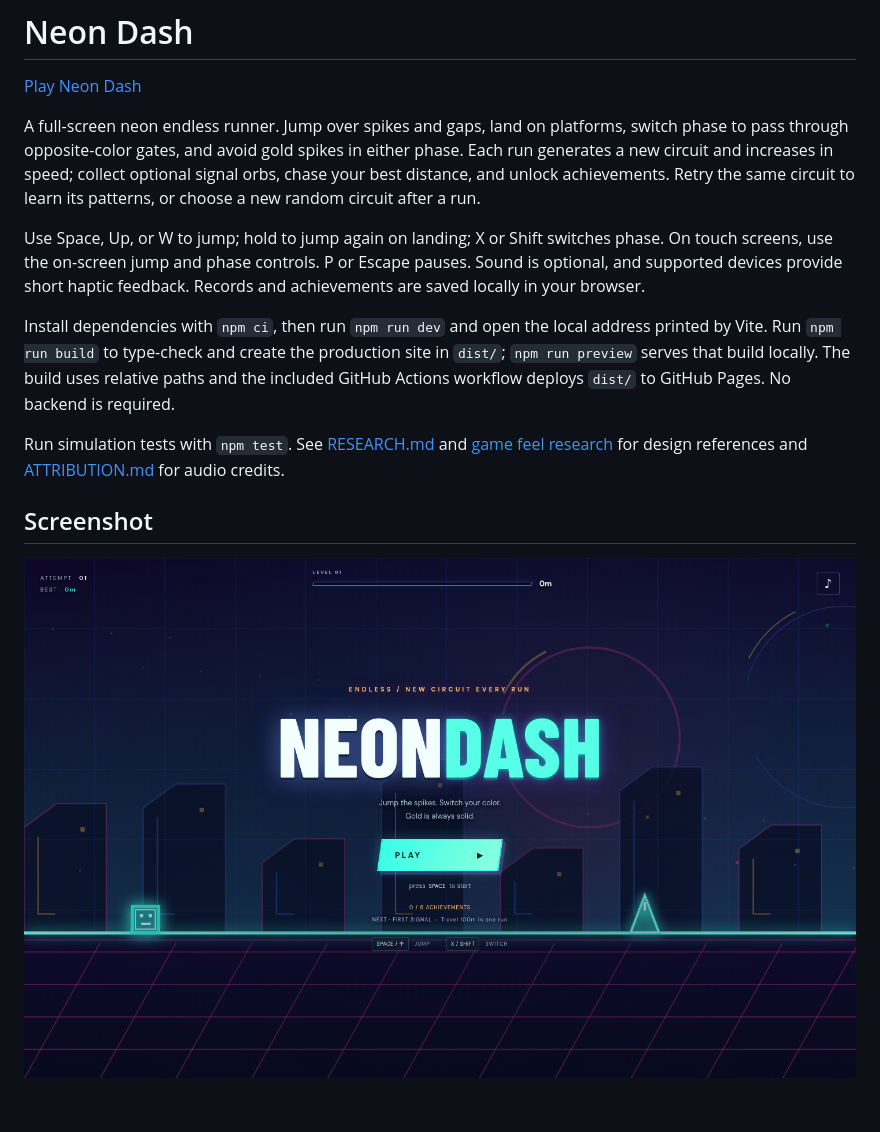
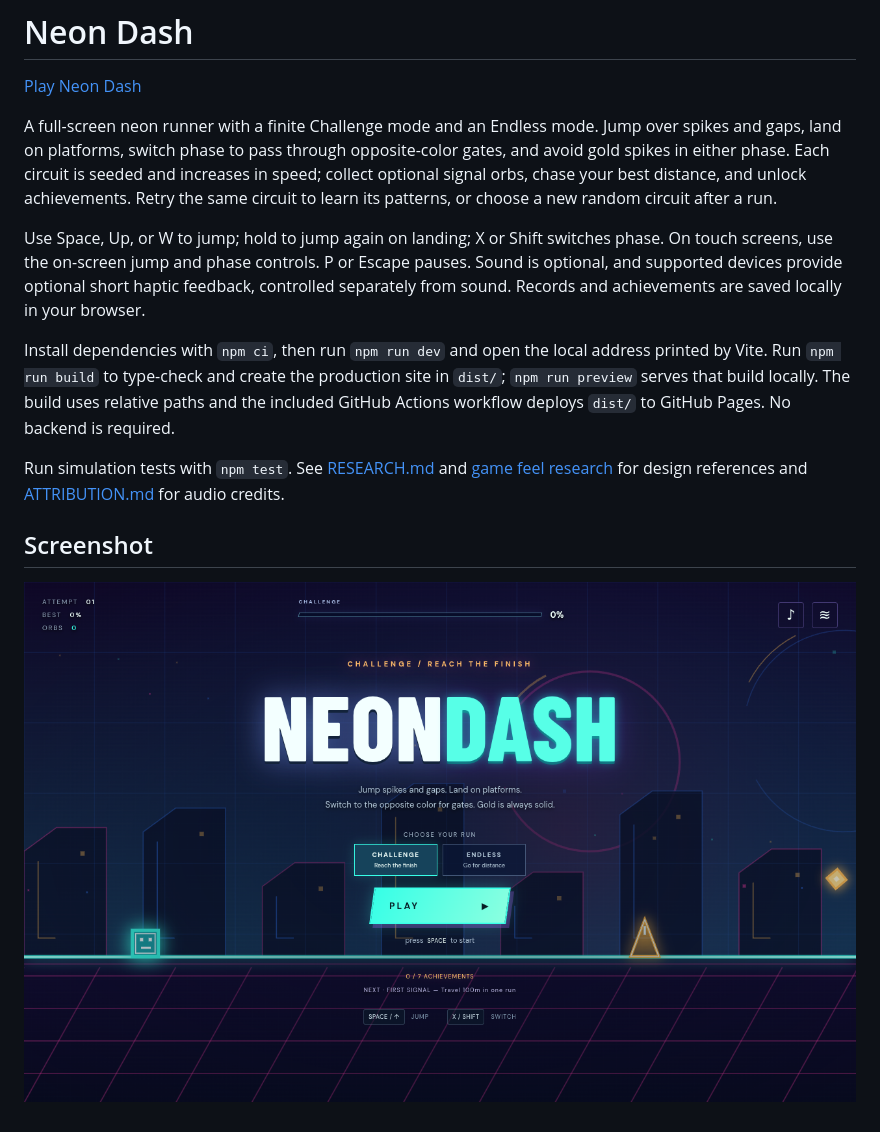
Before and after one commit to AieatAssam/neon-dash, a Markdown page: README.md, the part around the change. Rendered like a GitHub page; pictures changed too: screenshots/menu.png (added).

Commit message:
Add finite seeded challenge mode

```diff
--- a/README.md
+++ b/README.md
@@ -2,9 +2,9 @@
 
 [Play Neon Dash](https://aieatassam.github.io/neon-dash/)
 
-A full-screen neon endless runner. Jump over spikes and gaps, land on platforms, switch phase to pass through opposite-color gates, and avoid gold spikes in either phase. Each run generates a new circuit and increases in speed; collect optional signal orbs, chase your best distance, and unlock achievements. Retry the same circuit to learn its patterns, or choose a new random circuit after a run.
+A full-screen neon runner with a finite Challenge mode and an Endless mode. Jump over spikes and gaps, land on platforms, switch phase to pass through opposite-color gates, and avoid gold spikes in either phase. Each circuit is seeded and increases in speed; collect optional signal orbs, chase your best distance, and unlock achievements. Retry the same circuit to learn its patterns, or choose a new random circuit after a run.
 
-Use Space, Up, or W to jump; hold to jump again on landing; X or Shift switches phase. On touch screens, use the on-screen jump and phase controls. P or Escape pauses. Sound is optional, and supported devices provide short haptic feedback. Records and achievements are saved locally in your browser.
+Use Space, Up, or W to jump; hold to jump again on landing; X or Shift switches phase. On touch screens, use the on-screen jump and phase controls. P or Escape pauses. Sound is optional, and supported devices provide optional short haptic feedback, controlled separately from sound. Records and achievements are saved locally in your browser.
 
 Install dependencies with `npm ci`, then run `npm run dev` and open the local address printed by Vite. Run `npm run build` to type-check and create the production site in `dist/`; `npm run preview` serves that build locally. The build uses relative paths and the included GitHub Actions workflow deploys `dist/` to GitHub Pages. No backend is required.
 
@@ -12,4 +12,4 @@ Run simulation tests with `npm test`. See [RESEARCH.md](RESEARCH.md) and [game f
 
 ## Screenshot
 
-![Neon Dash start screen showing the neon circuit and phase controls](screenshots/neon-dash.png)
+![Neon Dash menu with Challenge and Endless modes](screenshots/menu.png)
```
Also changed, not shown: 7 other files.
